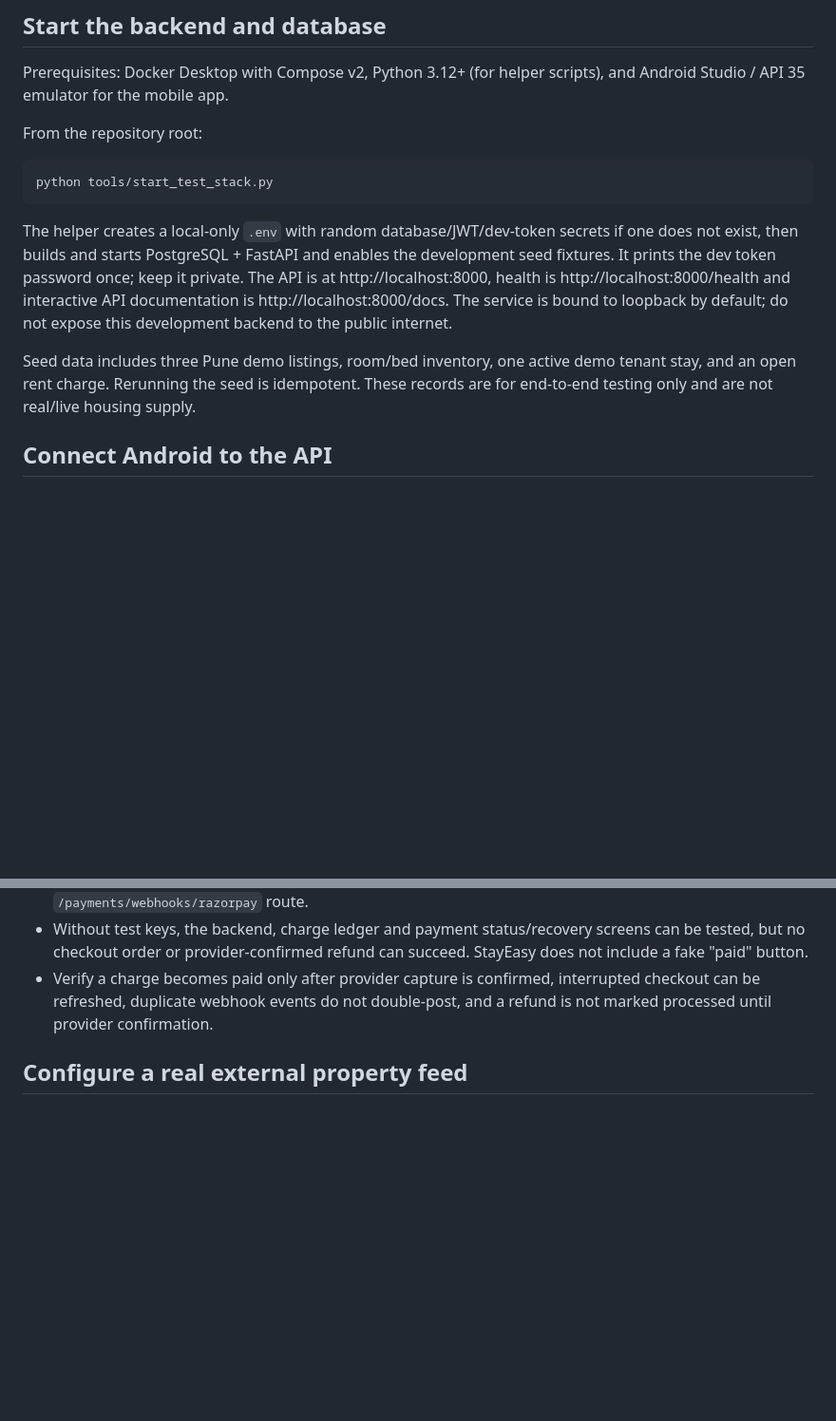
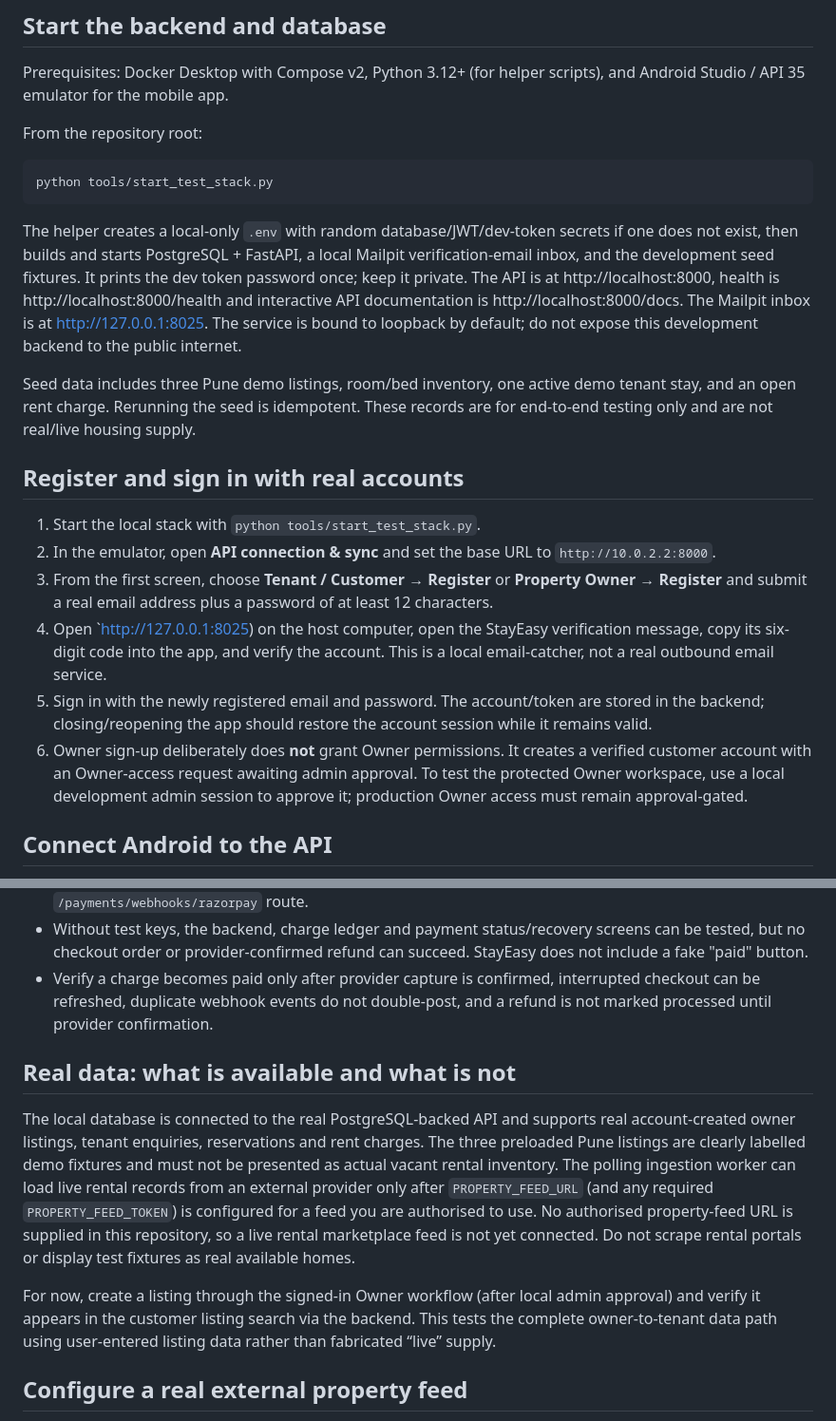
Before and after one commit to radhengle/StayEasy, a Markdown page: docs/REALTIME_TEST_ENVIRONMENT.md, 2 parts joined by grey strips. Shown at 95% size. Rendered like a GitHub page; blank space fills up the shorter version.

Commit message:
Document end-to-end account testing and data status

````diff
--- a/docs/REALTIME_TEST_ENVIRONMENT.md
+++ b/docs/REALTIME_TEST_ENVIRONMENT.md
@@ -12,9 +12,18 @@ From the repository root:
 python tools/start_test_stack.py
 ```
 
-The helper creates a local-only `.env` with random database/JWT/dev-token secrets if one does not exist, then builds and starts PostgreSQL + FastAPI and enables the development seed fixtures. It prints the dev token password once; keep it private. The API is at http://localhost:8000, health is http://localhost:8000/health and interactive API documentation is http://localhost:8000/docs. The service is bound to loopback by default; do not expose this development backend to the public internet.
+The helper creates a local-only `.env` with random database/JWT/dev-token secrets if one does not exist, then builds and starts PostgreSQL + FastAPI, a local Mailpit verification-email inbox, and the development seed fixtures. It prints the dev token password once; keep it private. The API is at http://localhost:8000, health is http://localhost:8000/health and interactive API documentation is http://localhost:8000/docs. The Mailpit inbox is at http://127.0.0.1:8025. The service is bound to loopback by default; do not expose this development backend to the public internet.
 
 Seed data includes three Pune demo listings, room/bed inventory, one active demo tenant stay, and an open rent charge. Rerunning the seed is idempotent. These records are for end-to-end testing only and are not real/live housing supply.
+
+## Register and sign in with real accounts
+
+1. Start the local stack with `python tools/start_test_stack.py`.
+2. In the emulator, open **API connection & sync** and set the base URL to `http://10.0.2.2:8000`.
+3. From the first screen, choose **Tenant / Customer → Register** or **Property Owner → Register** and submit a real email address plus a password of at least 12 characters.
+4. Open `http://127.0.0.1:8025) on the host computer, open the StayEasy verification message, copy its six-digit code into the app, and verify the account. This is a local email-catcher, not a real outbound email service.
+5. Sign in with the newly registered email and password. The account/token are stored in the backend; closing/reopening the app should restore the account session while it remains valid.
+6. Owner sign-up deliberately does **not** grant Owner permissions. It creates a verified customer account with an Owner-access request awaiting admin approval. To test the protected Owner workspace, use a local development admin session to approve it; production Owner access must remain approval-gated.
 
 ## Connect Android to the API
 
@@ -42,6 +51,12 @@ The feed worker records status in the `integration_sync_state` table. Apply Alem
 - Without test keys, the backend, charge ledger and payment status/recovery screens can be tested, but no checkout order or provider-confirmed refund can succeed. StayEasy does not include a fake "paid" button.
 - Verify a charge becomes paid only after provider capture is confirmed, interrupted checkout can be refreshed, duplicate webhook events do not double-post, and a refund is not marked processed until provider confirmation.
 
+## Real data: what is available and what is not
+
+The local database is connected to the real PostgreSQL-backed API and supports real account-created owner listings, tenant enquiries, reservations and rent charges. The three preloaded Pune listings are clearly labelled demo fixtures and must not be presented as actual vacant rental inventory. The polling ingestion worker can load live rental records from an external provider only after `PROPERTY_FEED_URL` (and any required `PROPERTY_FEED_TOKEN`) is configured for a feed you are authorised to use. No authorised property-feed URL is supplied in this repository, so a live rental marketplace feed is not yet connected. Do not scrape rental portals or display test fixtures as real available homes.
+
+For now, create a listing through the signed-in Owner workflow (after local admin approval) and verify it appears in the customer listing search via the backend. This tests the complete owner-to-tenant data path using user-entered listing data rather than fabricated “live” supply.
+
 ## Configure a real external property feed
 
 Real rental inventory must come from a provider or owner-authorised feed; StayEasy does not scrape marketplaces or fabricate availability. The optional polling worker accepts an authorised JSON feed endpoint configured with `PROPERTY_FEED_URL`, `PROPERTY_FEED_SOURCE`, optional `PROPERTY_FEED_TOKEN`, and `PROPERTY_FEED_POLL_SECONDS` (minimum 60 seconds). Start it with:
````
